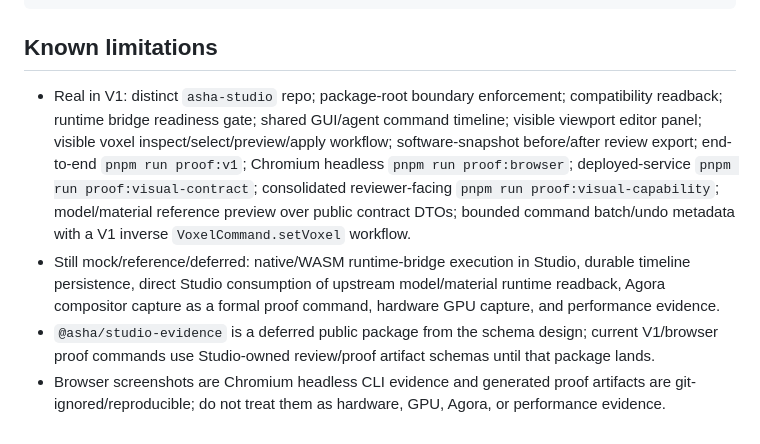
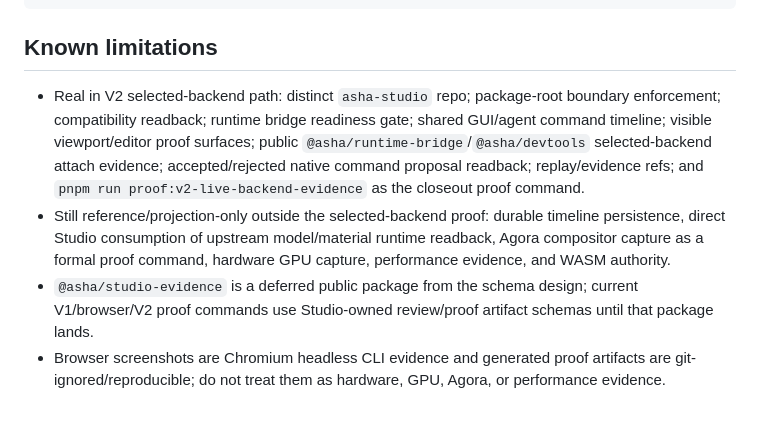
Before and after one commit to FuzzySlipper/asha-studio, a Markdown page: README.md, the part around one of its changes. Drawn GitHub-style.

```diff
--- a/README.md
+++ b/README.md
@@ -224,7 +225,7 @@ git diff --check
 
 ## Known limitations
 
-- Real in V1: distinct `asha-studio` repo; package-root boundary enforcement; compatibility readback; runtime bridge readiness gate; shared GUI/agent command timeline; visible viewport editor panel; visible voxel inspect/select/preview/apply workflow; software-snapshot before/after review export; end-to-end `pnpm run proof:v1`; Chromium headless `pnpm run proof:browser`; deployed-service `pnpm run proof:visual-contract`; consolidated reviewer-facing `pnpm run proof:visual-capability`; model/material reference preview over public contract DTOs; bounded command batch/undo metadata with a V1 inverse `VoxelCommand.setVoxel` workflow.
-- Still mock/reference/deferred: native/WASM runtime-bridge execution in Studio, durable timeline persistence, direct Studio consumption of upstream model/material runtime readback, Agora compositor capture as a formal proof command, hardware GPU capture, and performance evidence.
-- `@asha/studio-evidence` is a deferred public package from the schema design; current V1/browser proof commands use Studio-owned review/proof artifact schemas until that package lands.
+- Real in V2 selected-backend path: distinct `asha-studio` repo; package-root boundary enforcement; compatibility readback; runtime bridge readiness gate; shared GUI/agent command timeline; visible viewport/editor proof surfaces; public `@asha/runtime-bridge`/`@asha/devtools` selected-backend attach evidence; accepted/rejected native command proposal readback; replay/evidence refs; and `pnpm run proof:v2-live-backend-evidence` as the closeout proof command.
+- Still reference/projection-only outside the selected-backend proof: durable timeline persistence, direct Studio consumption of upstream model/material runtime readback, Agora compositor capture as a formal proof command, hardware GPU capture, performance evidence, and WASM authority.
+- `@asha/studio-evidence` is a deferred public package from the schema design; current V1/browser/V2 proof commands use Studio-owned review/proof artifact schemas until that package lands.
 - Browser screenshots are Chromium headless CLI evidence and generated proof artifacts are git-ignored/reproducible; do not treat them as hardware, GPU, Agora, or performance evidence.
```
Also changed, not shown: other parts of README.md (+6 -5 lines), docs/game-workspace-cockpit.md (+14 -8 lines), docs/runtime-bridge-readiness-gate.md (+5 -4 lines).
